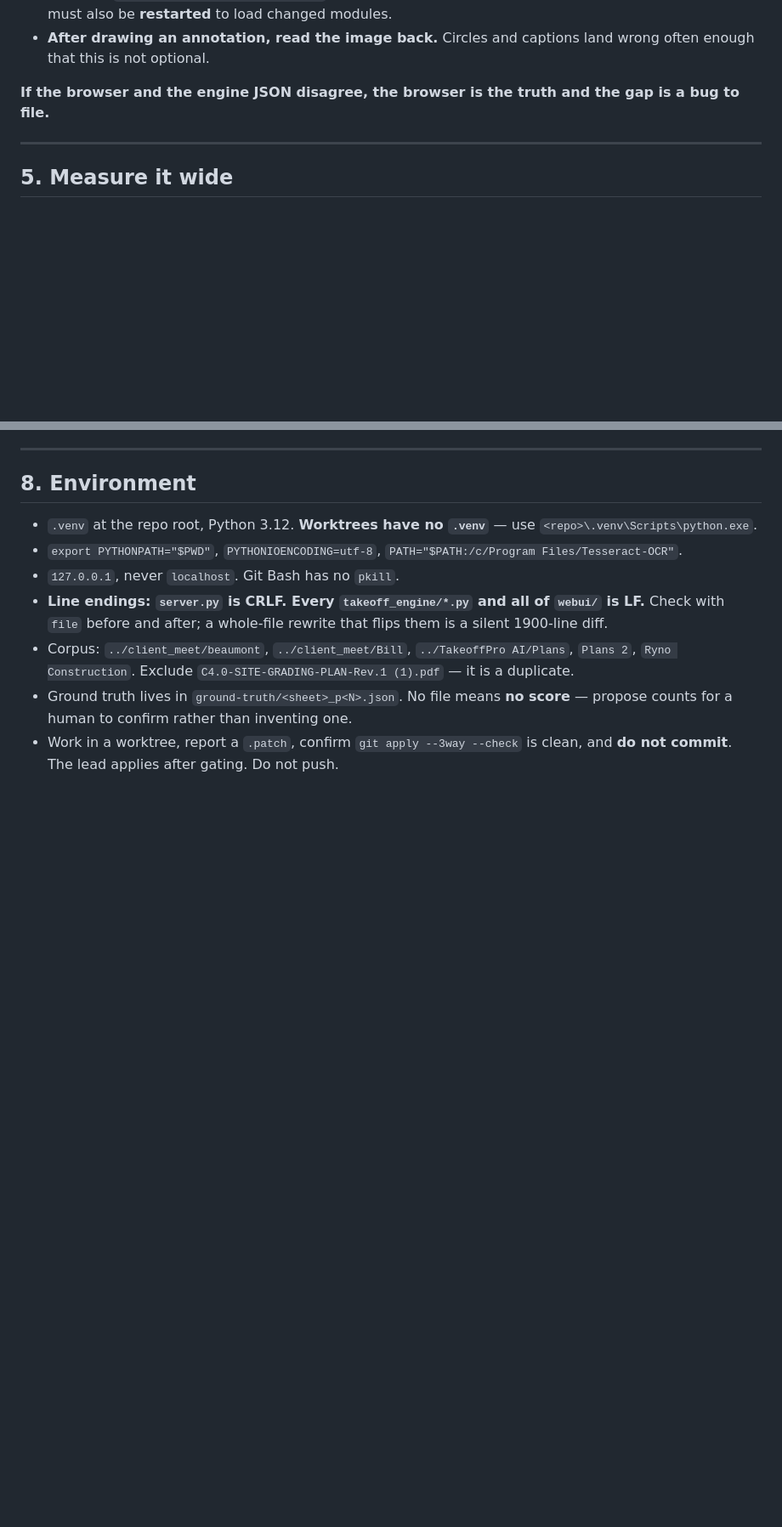
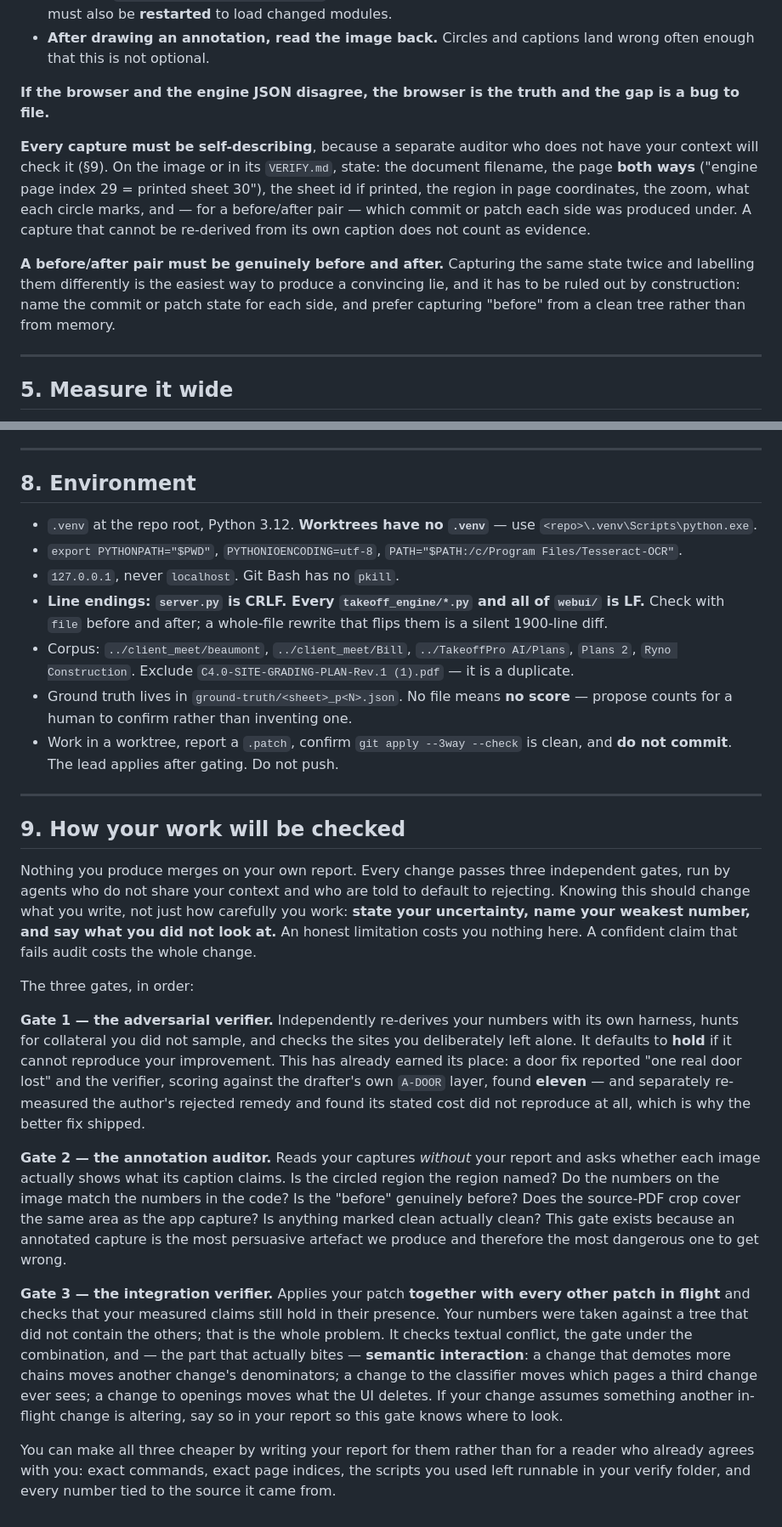
Before and after one commit to AtlasSolutions100/CET, a Markdown page: AGENT-BRIEF.md, 2 parts joined by grey strips. Shown at 85% size. Rendered like a GitHub page; blank space fills up the shorter version.

Commit message:
AGENT-BRIEF: the three gates, and self-describing captures
Nothing merges on the author's own report. Gate 1 adversarially re-derives
the numbers, gate 2 audits the annotated captures without reading the
report, gate 3 applies the patch alongside every other patch in flight and
checks the claims still hold in their presence - textual conflict, the
regression gate under the combination, and semantic interaction, which is
the part that actually bites.

Also requires every capture to be self-describing, so an auditor with none
of the author's context can re-derive it, and requires a before/after pair
to name the commit state of each side - capturing one state twice and
labelling it two ways is the easiest convincing lie available.

Co-Authored-By: Claude Opus 5 <noreply@anthropic.com>

```diff
--- a/AGENT-BRIEF.md
+++ b/AGENT-BRIEF.md
@@ -161,6 +161,18 @@ Working recipes, learned the hard way:
 **If the browser and the engine JSON disagree, the browser is the truth and the gap is a
 bug to file.**
 
+**Every capture must be self-describing**, because a separate auditor who does not have
+your context will check it (§9). On the image or in its `VERIFY.md`, state: the document
+filename, the page **both ways** ("engine page index 29 = printed sheet 30"), the sheet id
+if printed, the region in page coordinates, the zoom, what each circle marks, and — for a
+before/after pair — which commit or patch each side was produced under. A capture that
+cannot be re-derived from its own caption does not count as evidence.
+
+**A before/after pair must be genuinely before and after.** Capturing the same state twice
+and labelling them differently is the easiest way to produce a convincing lie, and it has
+to be ruled out by construction: name the commit or patch state for each side, and prefer
+capturing "before" from a clean tree rather than from memory.
+
 ---
 
 ## 5. Measure it wide
@@ -238,3 +250,45 @@ bug to file.**
   propose counts for a human to confirm rather than inventing one.
 - Work in a worktree, report a `.patch`, confirm `git apply --3way --check` is clean, and
   **do not commit**. The lead applies after gating. Do not push.
+
+---
+
+## 9. How your work will be checked
+
+Nothing you produce merges on your own report. Every change passes three independent
+gates, run by agents who do not share your context and who are told to default to
+rejecting. Knowing this should change what you write, not just how carefully you work:
+**state your uncertainty, name your weakest number, and say what you did not look at.** An
+honest limitation costs you nothing here. A confident claim that fails audit costs the
+whole change.
+
+The three gates, in order:
+
+**Gate 1 — the adversarial verifier.** Independently re-derives your numbers with its own
+harness, hunts for collateral you did not sample, and checks the sites you deliberately
+left alone. It defaults to **hold** if it cannot reproduce your improvement. This has
+already earned its place: a door fix reported "one real door lost" and the verifier,
+scoring against the drafter's own `A-DOOR` layer, found **eleven** — and separately
+re-measured the author's rejected remedy and found its stated cost did not reproduce at
+all, which is why the better fix shipped.
+
+**Gate 2 — the annotation auditor.** Reads your captures *without* your report and asks
+whether each image actually shows what its caption claims. Is the circled region the
+region named? Do the numbers on the image match the numbers in the code? Is the "before"
+genuinely before? Does the source-PDF crop cover the same area as the app capture? Is
+anything marked clean actually clean? This gate exists because an annotated capture is the
+most persuasive artefact we produce and therefore the most dangerous one to get wrong.
+
+**Gate 3 — the integration verifier.** Applies your patch **together with every other
+patch in flight** and checks that your measured claims still hold in their presence.
+Your numbers were taken against a tree that did not contain the others; that is the whole
+problem. It checks textual conflict, the gate under the combination, and — the part that
+actually bites — **semantic interaction**: a change that demotes more chains moves another
+change's denominators; a change to the classifier moves which pages a third change ever
+sees; a change to openings moves what the UI deletes. If your change assumes something
+another in-flight change is altering, say so in your report so this gate knows where to
+look.
+
+You can make all three cheaper by writing your report for them rather than for a reader
+who already agrees with you: exact commands, exact page indices, the scripts you used left
+runnable in your verify folder, and every number tied to the source it came from.
```
